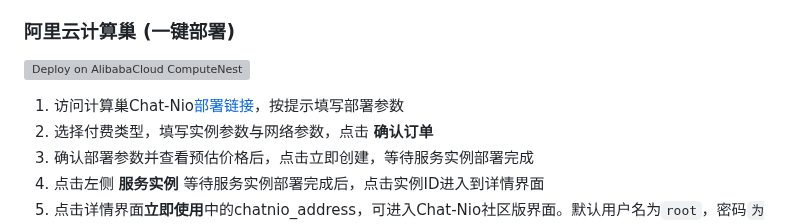
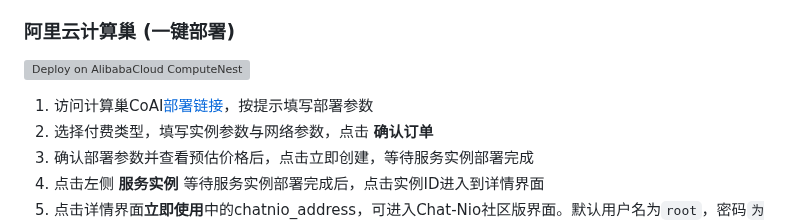
Before and after one commit to zmh-program/chatnio, a Markdown page: README_zh-CN.md, the part around the change. Rendered like a GitHub page; grey boxes are pictures that could not be loaded.

```diff
--- a/README_zh-CN.md
+++ b/README_zh-CN.md
@@ -106,8 +106,8 @@
 7. 访问您配置的域名或服务器 `http://[ip]:[port]`，使用用户名 `root` 和密码 `chatnio123456` 登录后台管理。
 
 ### 阿里云计算巢 (一键部署)
- [![Deploy on AlibabaCloud ComputeNest](https://service-info-public.oss-cn-hangzhou.aliyuncs.com/computenest.svg)](https://computenest.console.aliyun.com/service/instance/create/default?type=user&ServiceName=Chat-Nio社区版)
-1. 访问计算巢Chat-Nio[部署链接](https://computenest.console.aliyun.com/service/instance/create/cn-hangzhou?type=user&ServiceName=Chat-Nio社区版)，按提示填写部署参数
+ [![Deploy on AlibabaCloud ComputeNest](https://service-info-public.oss-cn-hangzhou.aliyuncs.com/computenest.svg)](https://computenest.console.aliyun.com/service/instance/create/default?type=user&ServiceName=CoAI社区版)
+1. 访问计算巢CoAI[部署链接](https://computenest.console.aliyun.com/service/instance/create/cn-hangzhou?type=user&ServiceName=CoAI社区版)，按提示填写部署参数
 2. 选择付费类型，填写实例参数与网络参数，点击 **确认订单**
 3. 确认部署参数并查看预估价格后，点击立即创建，等待服务实例部署完成
 4. 点击左侧 **服务实例** 等待服务实例部署完成后，点击实例ID进入到详情界面
```
Also changed, not shown: README.md (+2 -2 lines).
